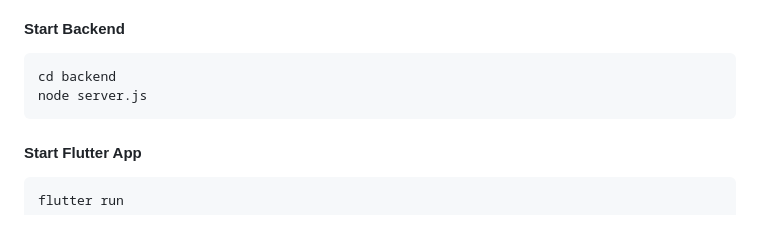
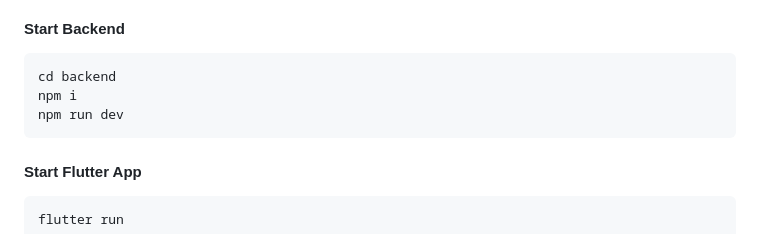
Before and after one commit to GouriiNandanaa/medi_trainn, a Markdown page: README.md, the part around the change. GitHub-like rendering.

````diff
--- a/README.md
+++ b/README.md
@@ -68,7 +68,8 @@ npm install  # Install backend dependencies
 #### Start Backend
 ```sh
 cd backend
-node server.js
+npm i
+npm run dev
 ```
 #### Start Flutter App
 ```sh
````
